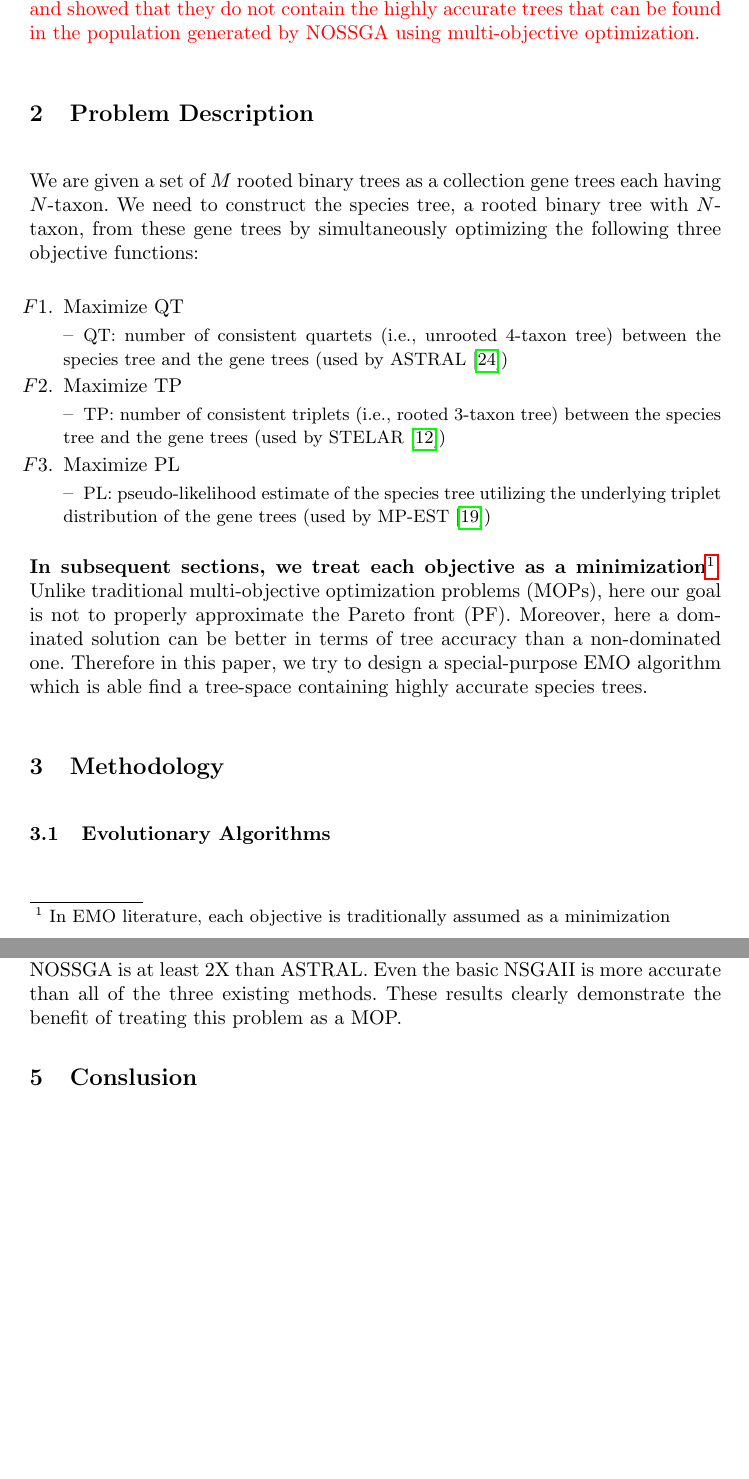
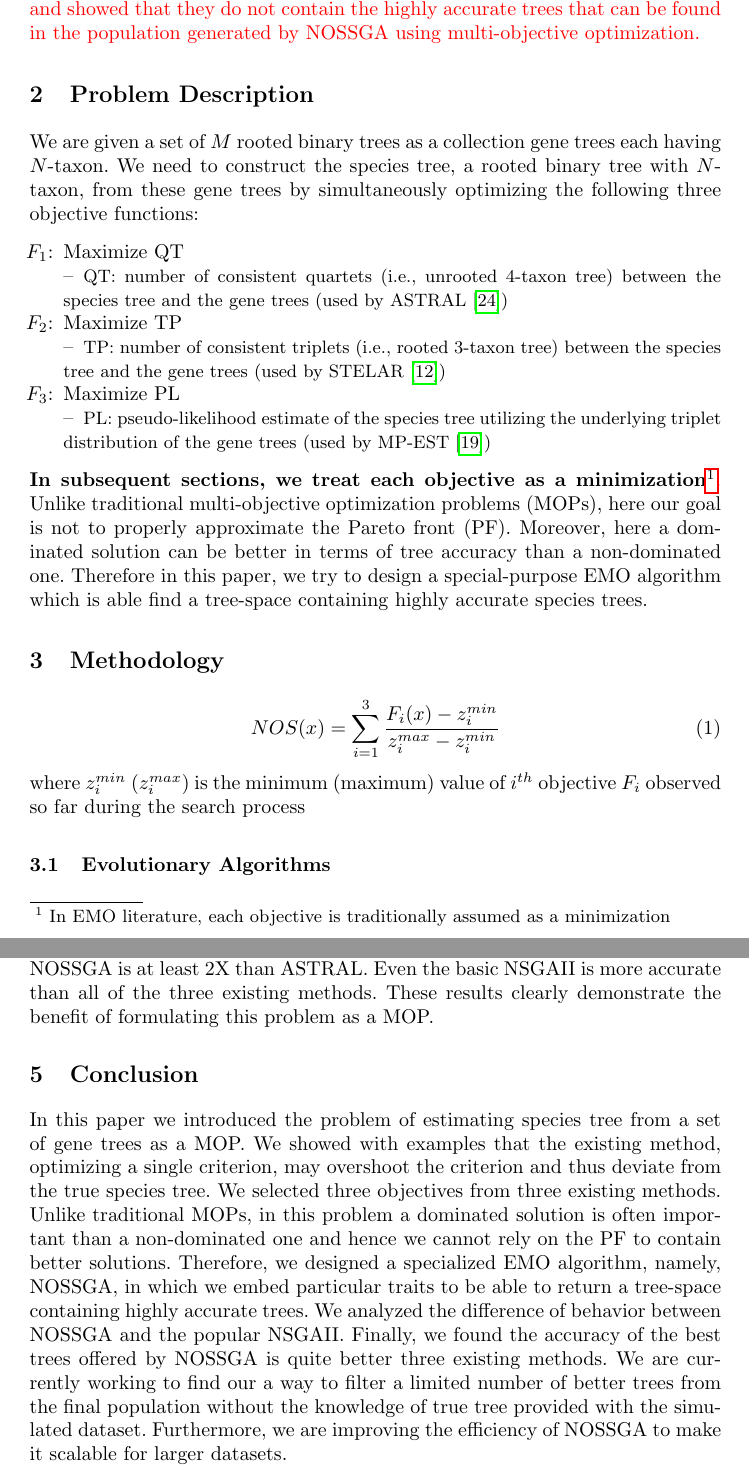
Before and after one commit to ali-nayeem/MOP-ST_EvoCOP20, a LaTeX thesis (main.tex, which reads section_2_Problem.tex, section_3_Methods.tex, section_4_Results.tex): two parts of pages 3 and 10 of 12, joined at a grey line, cut so that both start at the same text, the shorter picture padded with empty space. Compiled offline with pdfLaTeX.

Commit message:
Add conclusion

```diff
--- a/section_2_Problem.tex
+++ b/section_2_Problem.tex
@@ -1,7 +1,7 @@
 \section{Problem Description}
 \label{sec:problem}
 We are given a set of $M$ rooted binary trees as a collection gene trees each having $N$-taxon. We need to construct the species tree, a rooted binary tree with $N$-taxon, from these gene trees by simultaneously optimizing the following three objective functions:
-\begin{enumerate}[label=$F\arabic*$.]
+\begin{enumerate}[label=$F_\arabic*$:]
 
 	\item Maximize QT
 	 \subitem {\footnotesize QT: number of consistent quartets (i.e., unrooted 4-taxon tree) between the species tree and the gene trees (used by ASTRAL\cite{mirarab2014astral})}
--- a/section_3_Methods.tex
+++ b/section_3_Methods.tex
@@ -1,5 +1,9 @@
 \section{Methodology}
 \label{sec:method}
+\begin{equation}\label{eqn:nos}
+NOS(x) = \sum_{i=1}^{3} \frac{F_i(x)-z_i^{min}}{z_i^{max}-z_i^{min}}
+\end{equation}
+where $z_i^{min}$ ($z_i^{max}$) is the minimum (maximum) value of $i^{th}$ objective $F_i$ observed so far during the search process
 \subsection{Evolutionary Algorithms}
 \begin{algorithm}[!htbp]
 	\scriptsize
--- a/section_4_Results.tex
+++ b/section_4_Results.tex
@@ -192,5 +193,3 @@ Here we thoroughly inspect the behavioral difference between NSGAII and NOSSGA t
 
 \subsection{Comparison with Existing Methods}
 We evaluated the best trees offered by NSGAII and NOSSGA in comparison with the output of ASTRAL, MP-EST and STELAR. ASTRAL and MP-EST are two of the most widely used and accurate
-summary methods. We ran the exact version of ASTRAL and STELAR, which are guaranteed to return the globally optimal tree. And for MP-EST, we ran with 10 random starting points and selected the species tree with the
-highest PL value. For each dataset, we show the average FN rates with standard error bars over 10 replicates in Fig.~\ref{fig:compare_exisitng_methods}. We find that NOSSGA offers the most accuracy. In all datasets, the accuracy of NOSSGA is at least 2X than ASTRAL. Even the basic NSGAII is more accurate than all of the three existing methods. These results clearly demonstrate the benefit of treating this problem as a MOP.
@@ -197,3 +199,4 @@ highest PL value. For each dataset, we show the average FN rates with standard e
+For each dataset, we show the average FN rates with standard error bars over 10 replicates in Fig.~\ref{fig:compare_exisitng_methods}. We find that NOSSGA offers the most accuracy. In all datasets, the accuracy of NOSSGA is at least 2X than ASTRAL. Even the basic NSGAII is more accurate than all of the three existing methods. These results clearly demonstrate the benefit of formulating this problem as a MOP.
 
 
 %\subsection{Discussion}
--- a/section_5_Conclusion.tex
+++ b/section_5_Conclusion.tex
@@ -1 +1,2 @@
-\section{Conslusion}
+\section{Conclusion}
+In this paper we introduced the problem of estimating species tree from a set of gene trees as a MOP. We showed with examples that the existing method, optimizing a single criterion, may overshoot the criterion and thus deviate from the true species tree. We selected three objectives from three existing methods. Unlike traditional MOPs, in this problem a dominated solution is often important than a non-dominated one and hence we cannot rely on the PF to contain better solutions. Therefore, we designed a specialized EMO algorithm, namely, NOSSGA, in which we embed particular traits to be able to return a tree-space containing highly accurate trees. We analyzed the difference of behavior between NOSSGA and the popular NSGAII. Finally, we found the accuracy of the best trees offered by NOSSGA is quite better three existing methods. We are currently working to find our a way to filter a limited number of better trees from the final population without the knowledge of true tree provided with the simulated dataset. Furthermore, we are improving the efficiency of NOSSGA to make it scalable for larger datasets.
```
Also changed, not shown: section_3_Methods.tex (8 more changed lines), section_4_Results.tex (8 more changed lines).
